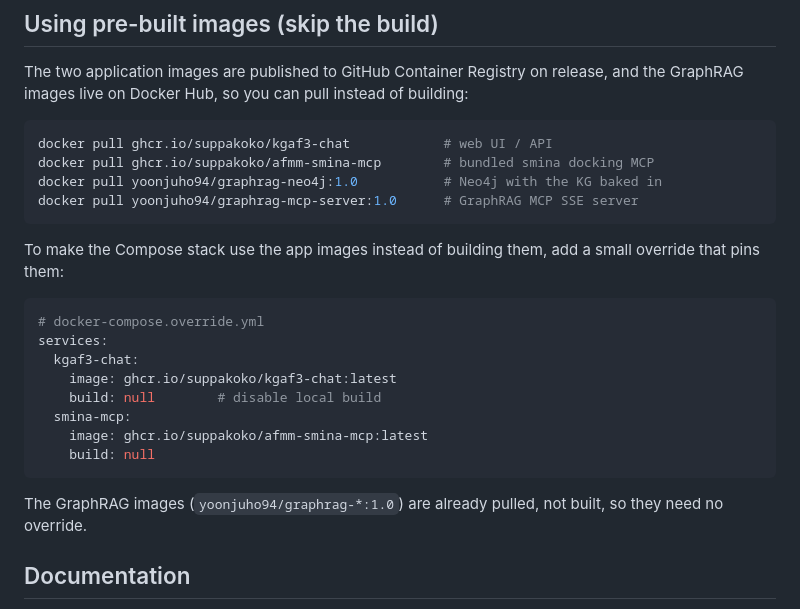
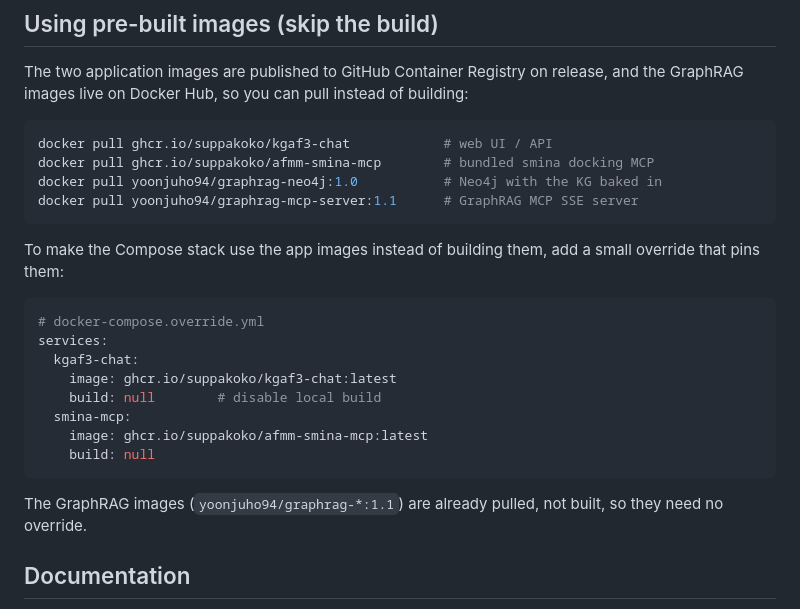
Before and after one commit to suppakoko/kgaf3_chatbot, a Markdown page: README.md, the part around the change. Rendered like a GitHub page.

````diff
--- a/README.md
+++ b/README.md
@@ -111,7 +111,7 @@ and the GraphRAG images live on Docker Hub, so you can pull instead of building:
 docker pull ghcr.io/suppakoko/kgaf3-chat            # web UI / API
 docker pull ghcr.io/suppakoko/afmm-smina-mcp        # bundled smina docking MCP
 docker pull yoonjuho94/graphrag-neo4j:1.0           # Neo4j with the KG baked in
-docker pull yoonjuho94/graphrag-mcp-server:1.0      # GraphRAG MCP SSE server
+docker pull yoonjuho94/graphrag-mcp-server:1.1      # GraphRAG MCP SSE server
 ```
 
 To make the Compose stack use the app images instead of building them, add a
@@ -128,7 +128,7 @@ services:
     build: null
 ```
 
-The GraphRAG images (`yoonjuho94/graphrag-*:1.0`) are already pulled, not built,
+The GraphRAG images (`yoonjuho94/graphrag-*:1.1`) are already pulled, not built,
 so they need no override.
 
 ## Documentation
````
